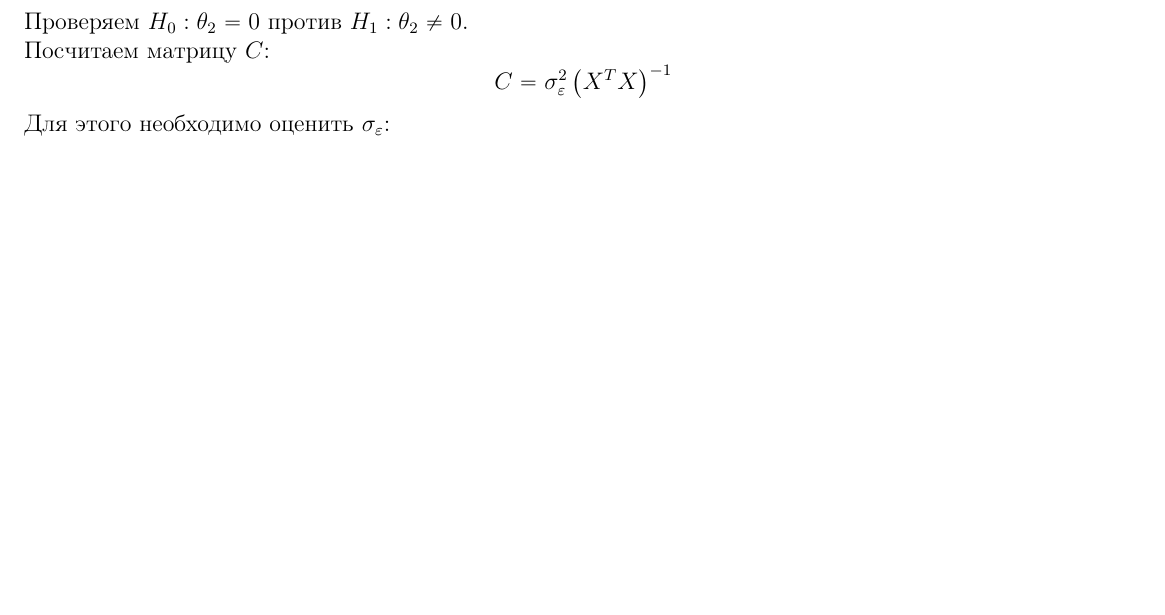
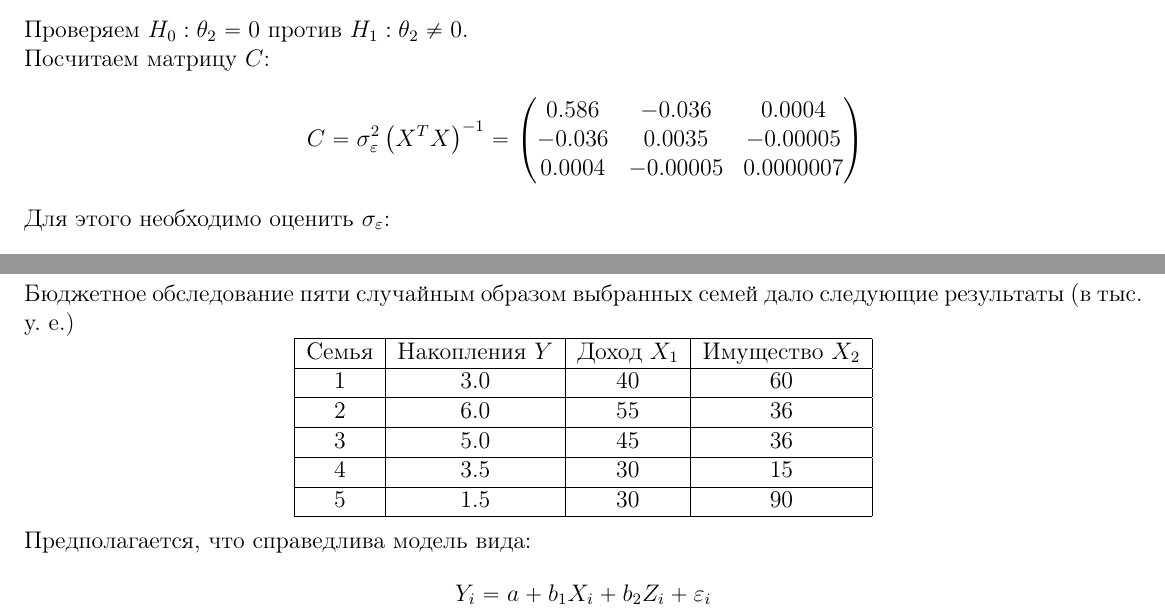
Before and after one commit to BaGGeRTeaMYT/HSE-FCS-SE-231-lessons, a LaTeX document (MatStat/sem.tex): part of page 60 of 60 before the commit and two parts of pages 60 and 61 of 61 after it, the two joined at a grey line, cut so that both start at the same text, the shorter picture padded with empty space. Compiled offline with pdfLaTeX.

Commit message:
Updated MatStat folder

```diff
--- a/MatStat/sem.tex
+++ b/MatStat/sem.tex
@@ -2724,7 +2724,11 @@ $H_0: b = 0$ против $H_1: b \neq 0$
 Проверяем $H_0: \theta_2 = 0$ против $H_1: \theta_2 \neq 0$.\\
 Посчитаем матрицу $C$:
 \[
-C = \sigma^2_{\varepsilon} \left( X^T X \right)^{-1}
+C = \sigma^2_{\varepsilon} \left( X^T X \right)^{-1} = \begin{pmatrix}
+    0.586 & -0.036 & 0.0004\\
+    -0.036 & 0.0035 & -0.00005\\
+    0.0004 & -0.00005 & 0.0000007
+\end{pmatrix}
 \]
 Для этого необходимо оценить $\sigma_{\varepsilon}$:
 \[
@@ -2749,4 +2753,27 @@ R_{y\, x}^2 = 1 - \frac{SS_{\text{случ.}}}{SS_{\text{общ.}}} = 0.998
 \[
 R^2_{\text{adj}} \approx 0.9976
 \]
+\subsection*{Задача 3}
+Бюджетное обследование пяти случайным образом выбранных семей дало следующие результаты (в тыс. у. е.)
+\[
+\begin{tabular}{|c|c|c|c|}
+    \hline
+    Семья & Накопления $Y$ & Доход $X_1$ & Имущество $X_2$\\
+    \hline
+    1 & 3.0 & 40 & 60\\
+    \hline
+    2 & 6.0 & 55 & 36\\
+    \hline
+    3 & 5.0 & 45 & 36\\
+    \hline
+    4 & 3.5 & 30 & 15\\
+    \hline
+    5 & 1.5 & 30 & 90\\
+    \hline
+\end{tabular}
+\]
+Предполагается, что справедлива модель вида:
+\[
+Y_i = a + b_1 X_i + b_2 Z_i + \varepsilon_i
+\]
 \end{document}
```
Also changed, not shown: MatStat/sem.pdf.
